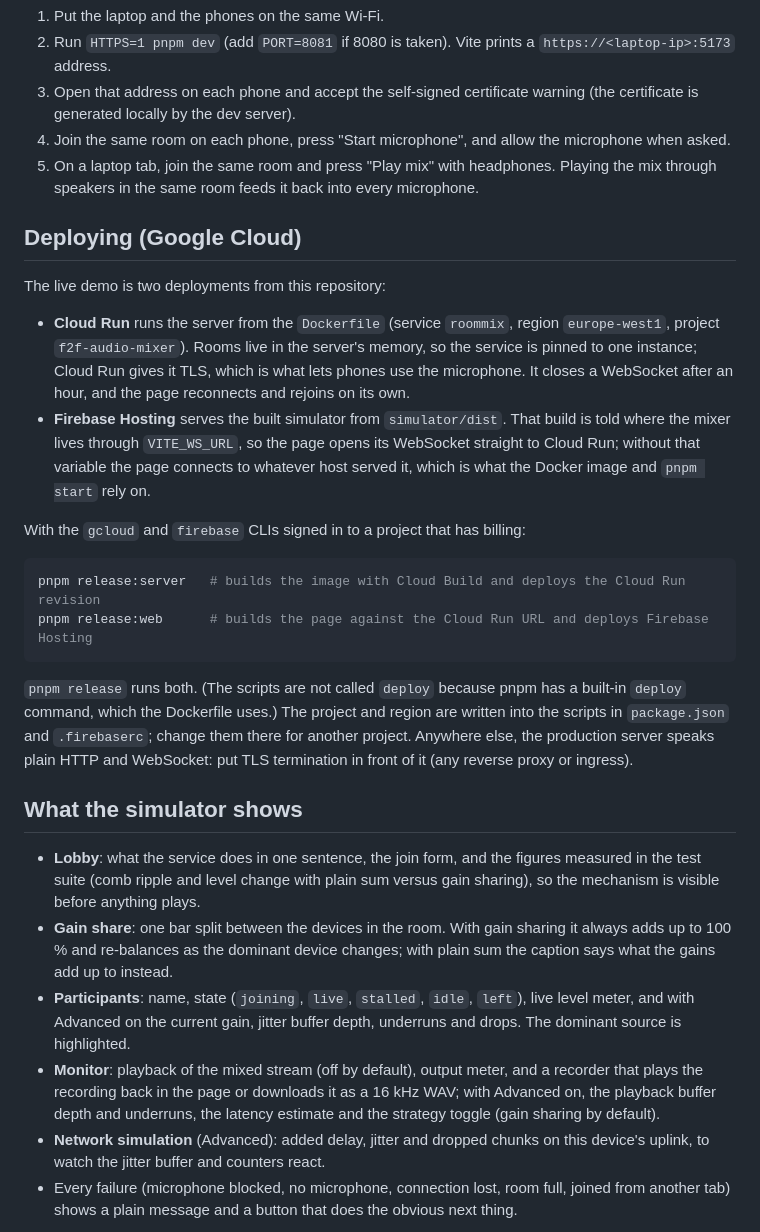
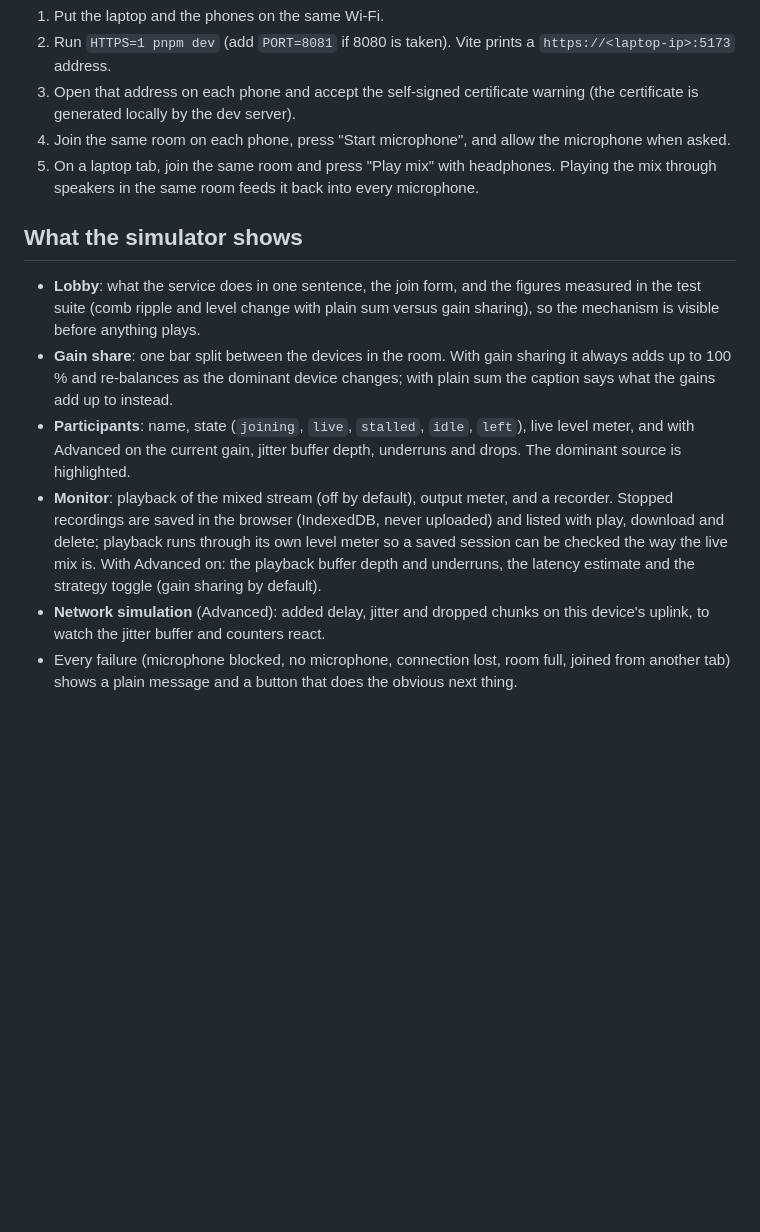
Before and after one commit to Im-yusuf/roommix, a Markdown page: README.md, the part around the change. Rendered like a GitHub page; blank space fills up the shorter version.

Commit message:
README: one live link, saved recordings, deployment notes out

````diff
--- a/README.md
+++ b/README.md
@@ -95,34 +95,6 @@ Browsers only expose the microphone on a secure page, so a phone needs HTTPS:
    Playing the mix through speakers in the same room feeds it back into every
    microphone.
 
-## Deploying (Google Cloud)
-
-The live demo is two deployments from this repository:
-
-- **Cloud Run** runs the server from the `Dockerfile` (service `roommix`,
-  region `europe-west1`, project `f2f-audio-mixer`). Rooms live in the server's memory,
-  so the service is pinned to one instance; Cloud Run gives it TLS, which is
-  what lets phones use the microphone. It closes a WebSocket after an hour,
-  and the page reconnects and rejoins on its own.
-- **Firebase Hosting** serves the built simulator from `simulator/dist`.
-  That build is told where the mixer lives through `VITE_WS_URL`, so the page
-  opens its WebSocket straight to Cloud Run; without that variable the page
-  connects to whatever host served it, which is what the Docker image and
-  `pnpm start` rely on.
-
-With the `gcloud` and `firebase` CLIs signed in to a project that has billing:
-
-```bash
-pnpm release:server   # builds the image with Cloud Build and deploys the Cloud Run revision
-pnpm release:web      # builds the page against the Cloud Run URL and deploys Firebase Hosting
-```
-
-`pnpm release` runs both. (The scripts are not called `deploy` because pnpm
-has a built-in `deploy` command, which the Dockerfile uses.) The project and region are written into the scripts
-in `package.json` and `.firebaserc`; change them there for another project.
-Anywhere else, the production server speaks plain HTTP and WebSocket: put TLS
-termination in front of it (any reverse proxy or ingress).
-
 ## What the simulator shows
 
 - **Lobby**: what the service does in one sentence, the join form, and the
@@ -135,9 +107,11 @@ termination in front of it (any reverse proxy or ingress).
   live level meter, and with Advanced on the current gain, jitter buffer depth,
   underruns and drops. The dominant source is highlighted.
 - **Monitor**: playback of the mixed stream (off by default), output meter,
-  and a recorder that plays the recording back in the page or downloads it as
-  a 16 kHz WAV; with Advanced on, the playback buffer depth and underruns, the
-  latency estimate and the strategy toggle (gain sharing by default).
+  and a recorder. Stopped recordings are saved in the browser (IndexedDB, never
+  uploaded) and listed with play, download and delete; playback runs through
+  its own level meter so a saved session can be checked the way the live mix
+  is. With Advanced on: the playback buffer depth and underruns, the latency
+  estimate and the strategy toggle (gain sharing by default).
 - **Network simulation** (Advanced): added delay, jitter and dropped chunks on
   this device's uplink, to watch the jitter buffer and counters react.
 - Every failure (microphone blocked, no microphone, connection lost, room full,
````
